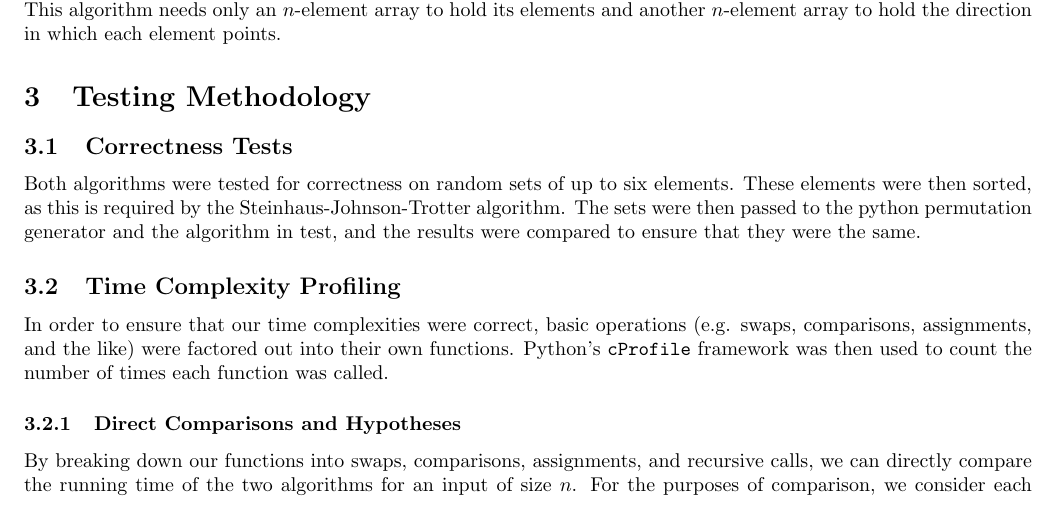
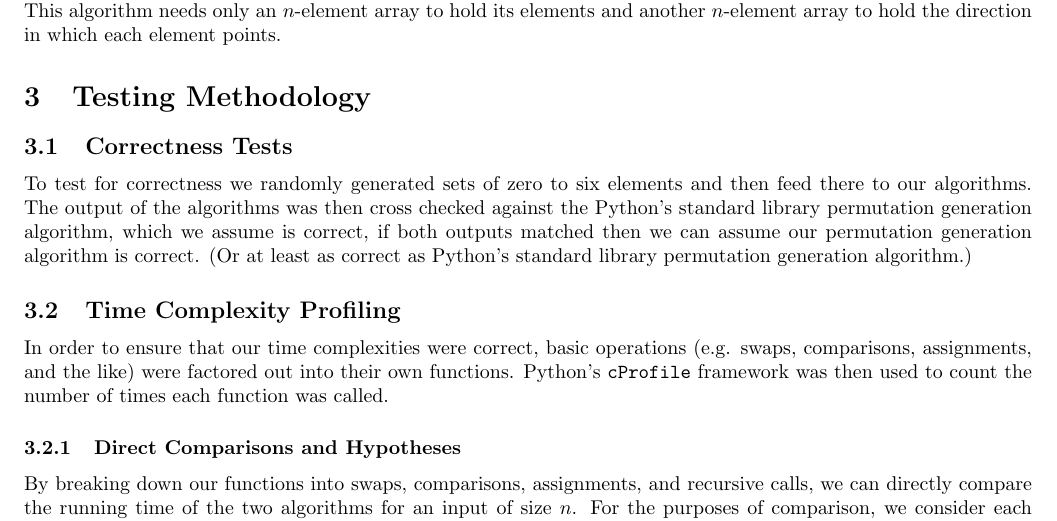
Before and after one commit to ed1rac/CS-350-Permutation-Generation-Algorithms, a LaTeX paper (Writeup/Permutation Generation with Heap's Algorithm and SJT.tex): part of page 7 of 8, cut so that both start at the same text. Compiled offline with pdfLaTeX.

Commit message:
Updated correctness tests section.

```diff
--- a/Writeup/Permutation Generation with Heap's Algorithm and SJT.tex
+++ b/Writeup/Permutation Generation with Heap's Algorithm and SJT.tex
@@ -224,7 +224,7 @@ Since this is an iterative algorithm, we can accomplish everything within a sing
 
 \subsection{Correctness Tests}
 
-Both algorithms were tested for correctness on random sets of up to six elements. These elements were then sorted, as this is required by the Steinhaus-Johnson-Trotter algorithm. The sets were then passed to the python permutation generator and the algorithm in test, and the results were compared to ensure that they were the same.
+To test for correctness we randomly generated sets of zero to six elements and then feed there to our algorithms. The output of the algorithms was then cross checked against the Python's standard library permutation generation algorithm, which we assume is correct, if both outputs matched then we can assume our permutation generation algorithm is correct. (Or at least as correct as Python's standard library permutation generation algorithm.)
 
 \subsection{Time Complexity Profiling}
 
```
